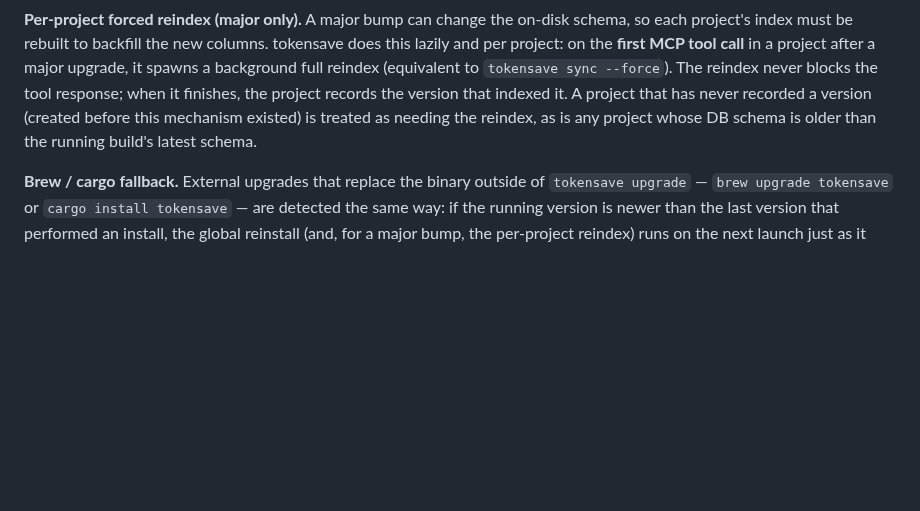
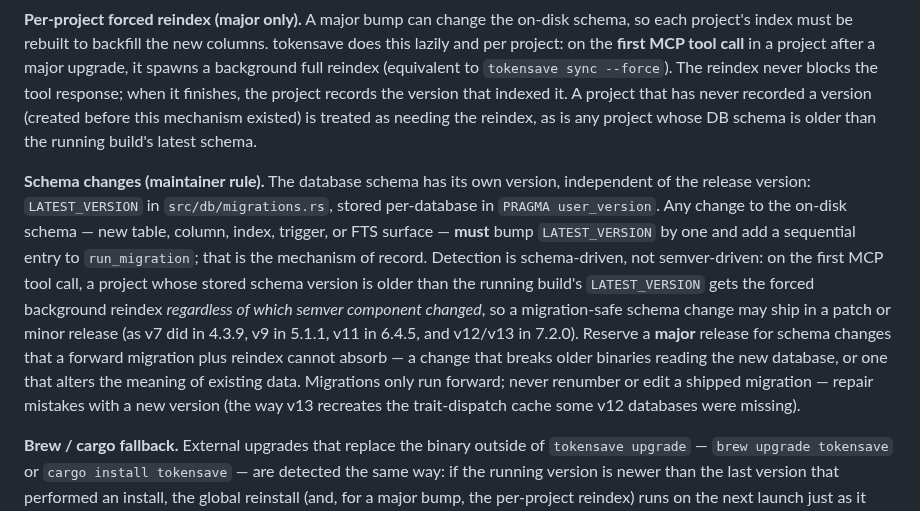
Before and after one commit to aovestdipaperino/tokensave, a Markdown page: README.md, the part around the change. Rendered like a GitHub page; blank space fills up the shorter version.

Commit message:
docs: codify the schema-change versioning rule in README
Schema changes require a LATEST_VERSION bump + sequential migration;
reindex detection is schema-driven, so migration-safe changes may ship
in patch/minor releases, with major reserved for breaks a forward
migration cannot absorb. Matches actual history (v7@4.3.9, v9@5.1.1,
v11@6.4.5, v12-13@7.2.0).

```diff
--- a/README.md
+++ b/README.md
@@ -614,6 +614,8 @@ tokensave follows [Semantic Versioning](https://semver.org/), and the version co
 
 **Per-project forced reindex (major only).** A major bump can change the on-disk schema, so each project's index must be rebuilt to backfill the new columns. tokensave does this lazily and per project: on the **first MCP tool call** in a project after a major upgrade, it spawns a background full reindex (equivalent to `tokensave sync --force`). The reindex never blocks the tool response; when it finishes, the project records the version that indexed it. A project that has never recorded a version (created before this mechanism existed) is treated as needing the reindex, as is any project whose DB schema is older than the running build's latest schema.
 
+**Schema changes (maintainer rule).** The database schema has its own version, independent of the release version: `LATEST_VERSION` in `src/db/migrations.rs`, stored per-database in `PRAGMA user_version`. Any change to the on-disk schema — new table, column, index, trigger, or FTS surface — **must** bump `LATEST_VERSION` by one and add a sequential entry to `run_migration`; that is the mechanism of record. Detection is schema-driven, not semver-driven: on the first MCP tool call, a project whose stored schema version is older than the running build's `LATEST_VERSION` gets the forced background reindex *regardless of which semver component changed*, so a migration-safe schema change may ship in a patch or minor release (as v7 did in 4.3.9, v9 in 5.1.1, v11 in 6.4.5, and v12/v13 in 7.2.0). Reserve a **major** release for schema changes that a forward migration plus reindex cannot absorb — a change that breaks older binaries reading the new database, or one that alters the meaning of existing data. Migrations only run forward; never renumber or edit a shipped migration — repair mistakes with a new version (the way v13 recreates the trait-dispatch cache some v12 databases were missing).
+
 **Brew / cargo fallback.** External upgrades that replace the binary outside of `tokensave upgrade` — `brew upgrade tokensave` or `cargo install tokensave` — are detected the same way: if the running version is newer than the last version that performed an install, the global reinstall (and, for a major bump, the per-project reindex) runs on the next launch just as it would after a self-upgrade.
 
 ---
```
